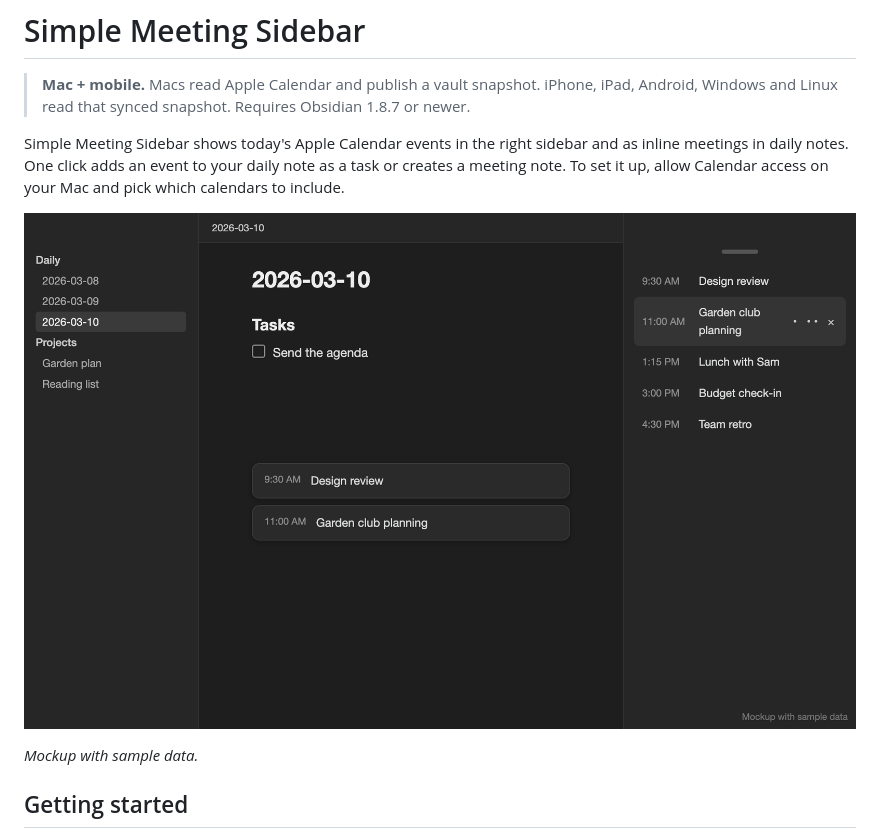
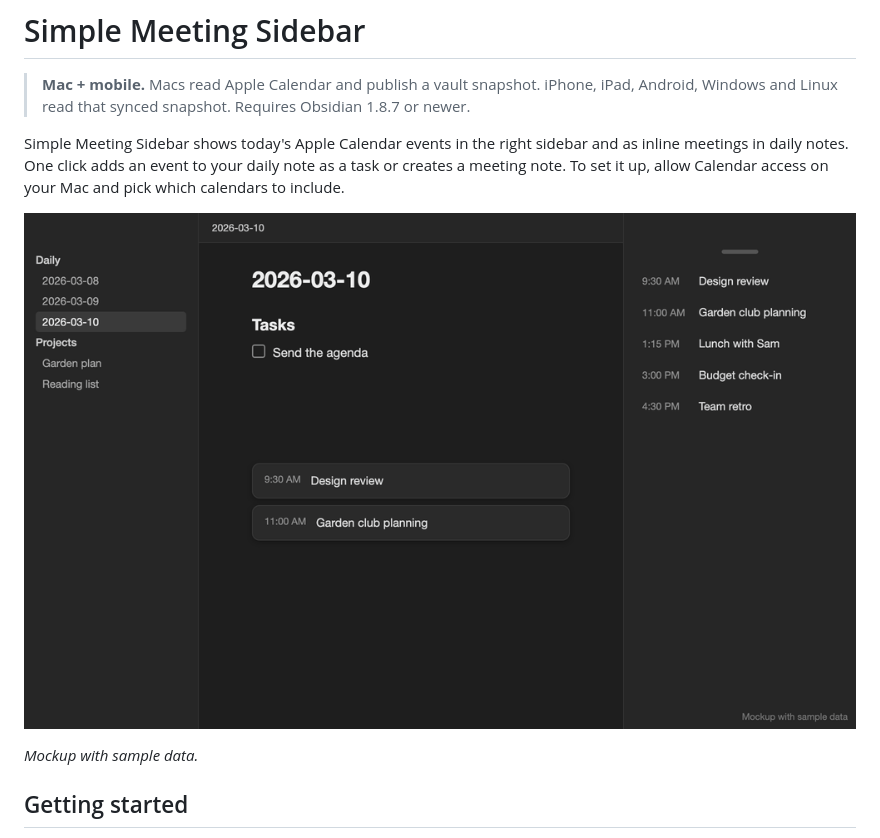
Before and after one commit to turnipsforme/simple-meeting-sidebar, a Markdown page: README.md, the part around the change. GitHub-like rendering; pictures changed too: assets/simple-meeting-sidebar.gif (added), assets/simple-meeting-sidebar.png (deleted).

Commit message:
Use animated README mockup
Co-Authored-By: Claude Opus 5.5 <noreply@anthropic.com>

```diff
--- a/README.md
+++ b/README.md
@@ -4,7 +4,7 @@
 
 Simple Meeting Sidebar shows today's Apple Calendar events in the right sidebar and as inline meetings in daily notes. One click adds an event to your daily note as a task or creates a meeting note. To set it up, allow Calendar access on your Mac and pick which calendars to include.
 
-![Sample meetings in the sidebar and a daily note](assets/simple-meeting-sidebar.png)
+![Sample meetings in the sidebar and a daily note](assets/simple-meeting-sidebar.gif)
 
 *Mockup with sample data.*
 
```
